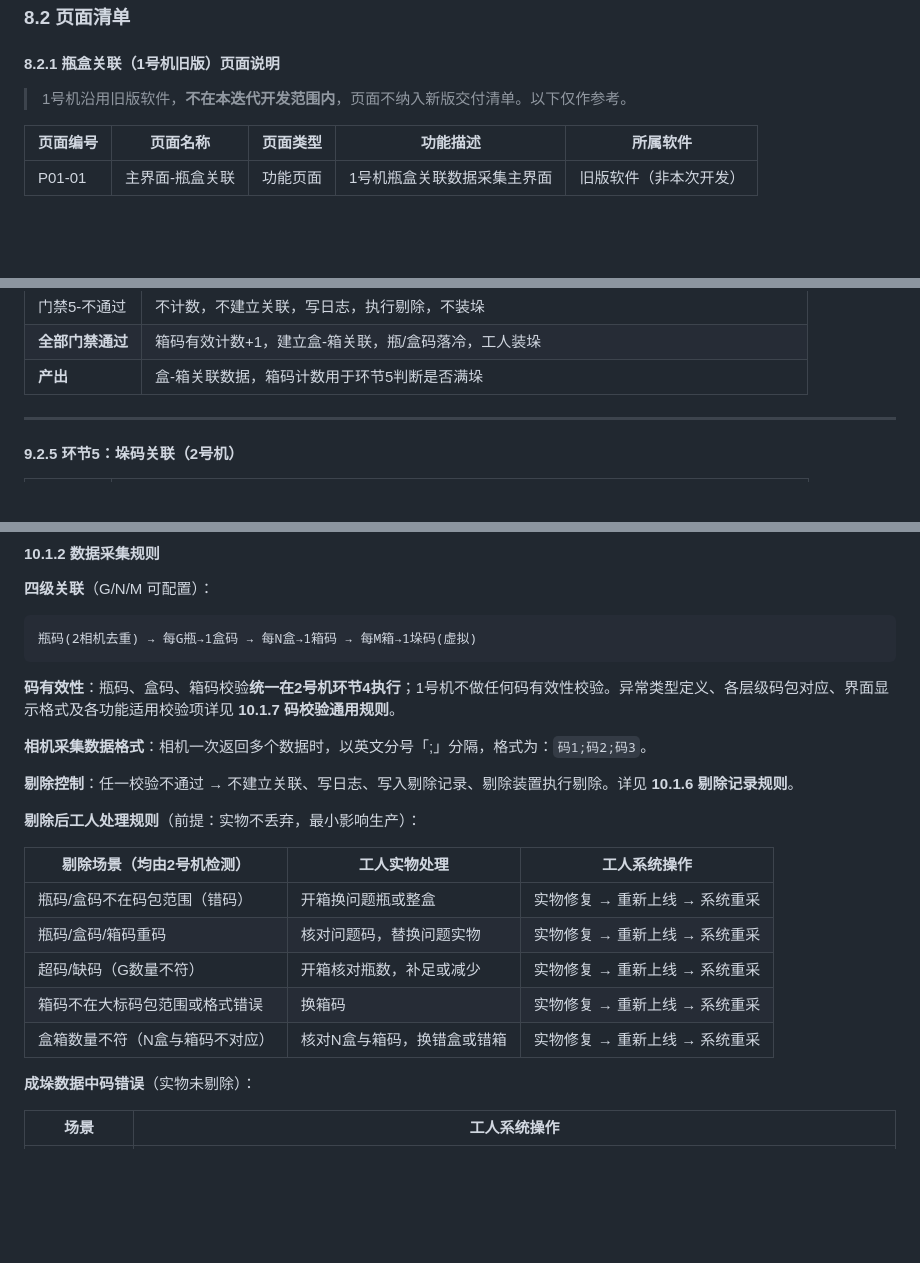
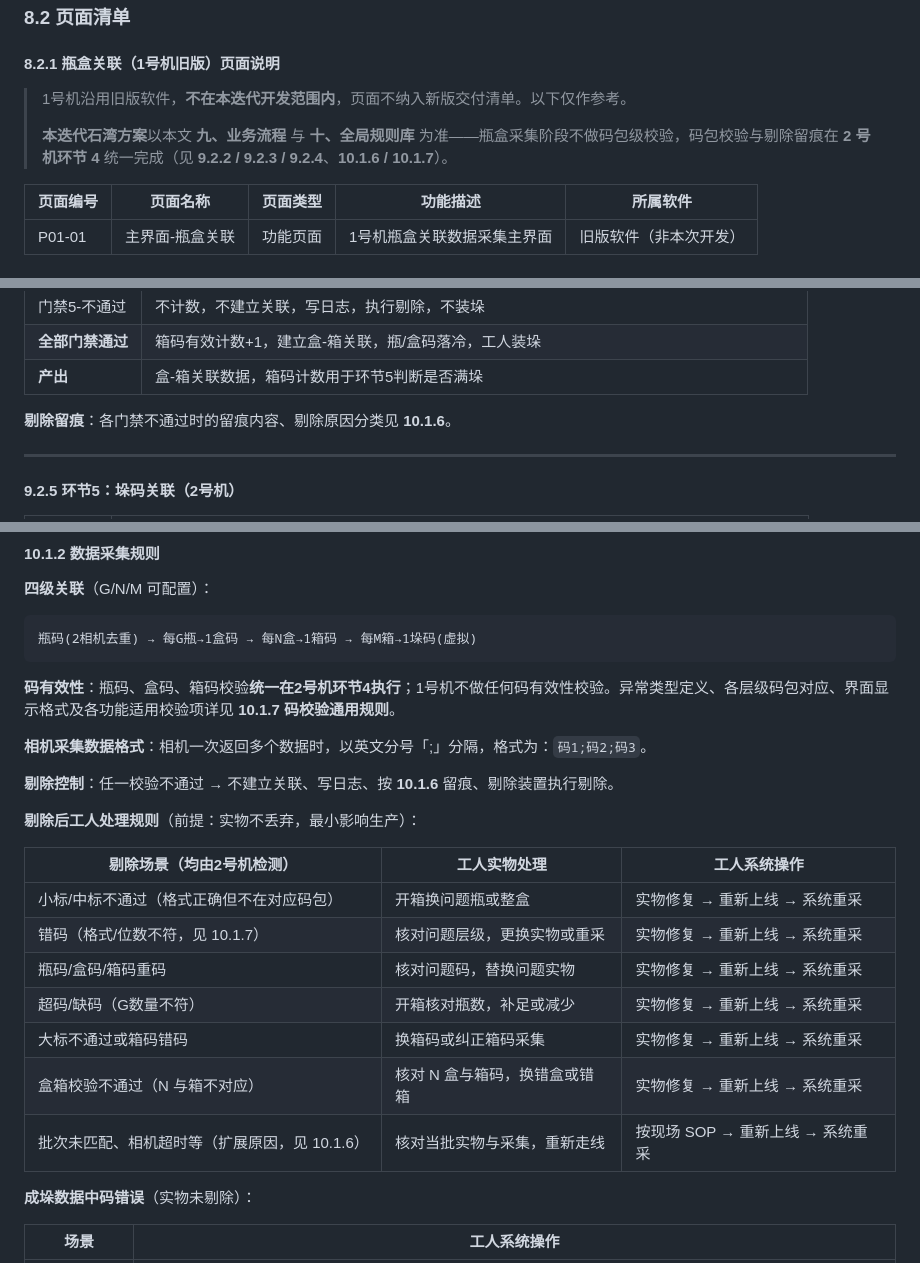
Before and after one commit to chenshuhuai-miduo/ProductionTool-shiwan, a Markdown page: .requirement/V1.2石湾产线采集关联/赋码采集关联系统T1.2.0（石湾版）- AI文档.md, 3 parts joined by grey strips. GitHub-like rendering; blank space fills up the shorter version.

```diff
--- a/.requirement/V1.2石湾产线采集关联/赋码采集关联系统T1.2.0（石湾版）- AI文档.md
+++ b/.requirement/V1.2石湾产线采集关联/赋码采集关联系统T1.2.0（石湾版）- AI文档.md
@@ -245,6 +245,8 @@
 #### 8.2.1 瓶盒关联（1号机旧版）页面说明
 
 > 1号机沿用旧版软件，**不在本迭代开发范围内**，页面不纳入新版交付清单。以下仅作参考。
+>
+> **本迭代石湾方案**以本文 **九、业务流程** 与 **十、全局规则库** 为准——瓶盒采集阶段不做码包级校验，码包校验与剔除留痕在 **2 号机环节 4** 统一完成（见 **9.2.2 / 9.2.3 / 9.2.4**、**10.1.6 / 10.1.7**）。
 
 | 页面编号   | 页面名称     | 页面类型 | 功能描述           | 所属软件         |
 | ------ | -------- | ---- | -------------- | ------------ |
@@ -411,6 +413,8 @@ graph TD
 | 门禁5-不通过       | 不计数，不建立关联，写日志，执行剔除，不装垛                                                  |
 | **全部门禁通过**    | 箱码有效计数+1，建立盒-箱关联，瓶/盒码落冷，工人装垛                                            |
 | **产出**        | 盒-箱关联数据，箱码计数用于环节5判断是否满垛                                                  |
+
+**剔除留痕**：各门禁不通过时的留痕内容、剔除原因分类见 **10.1.6**。
 
 ---
 
@@ -581,18 +585,20 @@ graph TD
 
 **相机采集数据格式**：相机一次返回多个数据时，以英文分号「;」分隔，格式为：`码1;码2;码3`。
 
-**剔除控制**：任一校验不通过 → 不建立关联、写日志、写入剔除记录、剔除装置执行剔除。详见 **10.1.6 剔除记录规则**。
+**剔除控制**：任一校验不通过 → 不建立关联、写日志、按 **10.1.6** 留痕、剔除装置执行剔除。
 
 **剔除后工人处理规则**（前提：实物不丢弃，最小影响生产）：
 
 
 | 剔除场景（均由2号机检测）       | 工人实物处理              | 工人系统操作             |
 | --------------------- | ------------------- | ------------------ |
-| 瓶码/盒码不在码包范围（错码）      | 开箱换问题瓶或整盒           | 实物修复 → 重新上线 → 系统重采 |
+| 小标/中标不通过（格式正确但不在对应码包） | 开箱换问题瓶或整盒           | 实物修复 → 重新上线 → 系统重采 |
+| 错码（格式/位数不符，见 10.1.7）   | 核对问题层级，更换实物或重采      | 实物修复 → 重新上线 → 系统重采 |
 | 瓶码/盒码/箱码重码            | 核对问题码，替换问题实物        | 实物修复 → 重新上线 → 系统重采 |
 | 超码/缺码（G数量不符）          | 开箱核对瓶数，补足或减少        | 实物修复 → 重新上线 → 系统重采 |
-| 箱码不在大标码包范围或格式错误       | 换箱码                  | 实物修复 → 重新上线 → 系统重采 |
-| 盒箱数量不符（N盒与箱码不对应）      | 核对N盒与箱码，换错盒或错箱      | 实物修复 → 重新上线 → 系统重采 |
+| 大标不通过或箱码错码            | 换箱码或纠正箱码采集           | 实物修复 → 重新上线 → 系统重采 |
+| 盒箱校验不通过（N 与箱不对应）      | 核对 N 盒与箱码，换错盒或错箱     | 实物修复 → 重新上线 → 系统重采 |
+| 批次未匹配、相机超时等（扩展原因，见 10.1.6） | 核对当批实物与采集，重新走线     | 按现场 SOP → 重新上线 → 系统重采 |
 
 
 **成垛数据中码错误**（实物未剔除）：
```
Also changed, not shown: other parts of .requirement/V1.2石湾产线采集关联/赋码采集关联系统T1.2.0（石湾版）- AI文档.md (+39 -16 lines), 1 other file.
